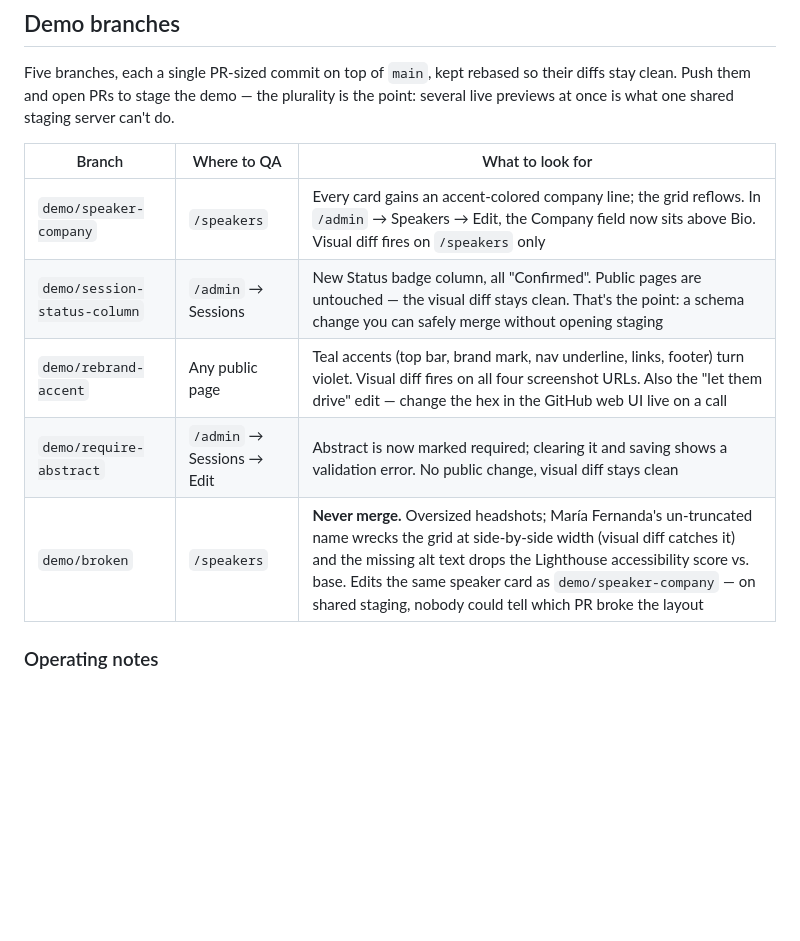
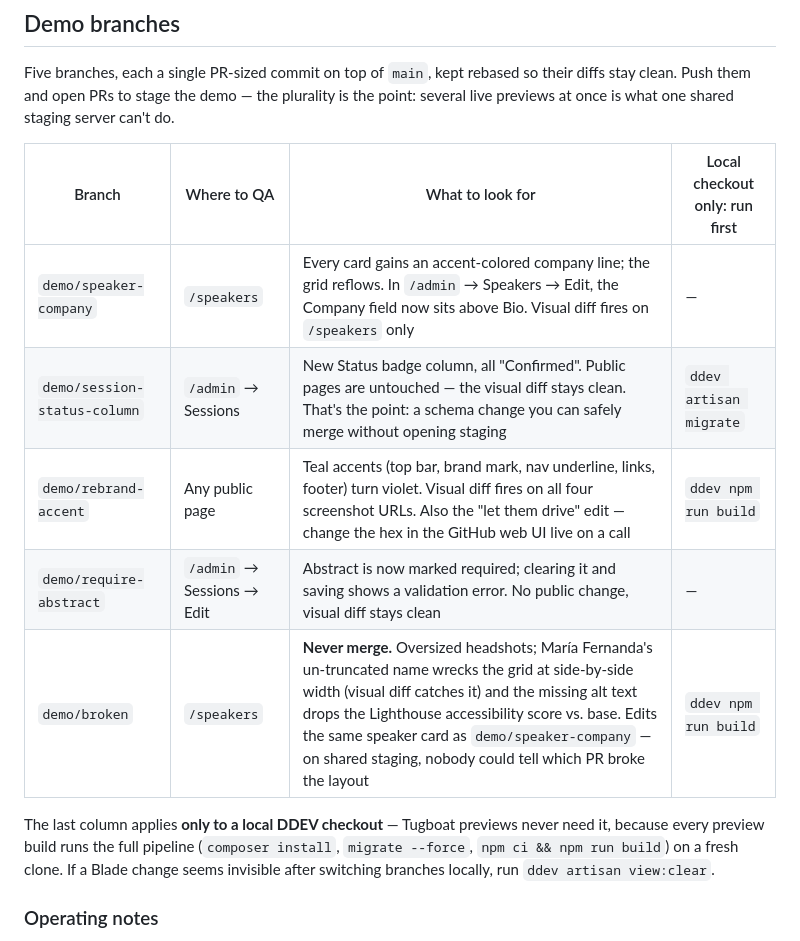
Before and after one commit to TugboatDemo/laravel-demo, a Markdown page: README.md, the part around the change. Drawn GitHub-style; blank space fills up the shorter version.

Commit message:
Add local-only prep commands to the demo-branch QA table
Migrations and CSS rebuilds are needed after a local checkout of some
branches; Tugboat previews run the full pipeline per build and never
need them.

Co-Authored-By: Claude Fable 5 <noreply@anthropic.com>

```diff
--- a/README.md
+++ b/README.md
@@ -11,13 +11,15 @@ The same login works locally (`https://laravel-demo.ddev.site/admin`) and on eve
 
 Five branches, each a single PR-sized commit on top of `main`, kept rebased so their diffs stay clean. Push them and open PRs to stage the demo — the plurality is the point: several live previews at once is what one shared staging server can't do.
 
-| Branch | Where to QA | What to look for |
-|---|---|---|
-| `demo/speaker-company` | `/speakers` | Every card gains an accent-colored company line; the grid reflows. In `/admin` → Speakers → Edit, the Company field now sits above Bio. Visual diff fires on `/speakers` only |
-| `demo/session-status-column` | `/admin` → Sessions | New Status badge column, all "Confirmed". Public pages are untouched — the visual diff stays clean. That's the point: a schema change you can safely merge without opening staging |
-| `demo/rebrand-accent` | Any public page | Teal accents (top bar, brand mark, nav underline, links, footer) turn violet. Visual diff fires on all four screenshot URLs. Also the "let them drive" edit — change the hex in the GitHub web UI live on a call |
-| `demo/require-abstract` | `/admin` → Sessions → Edit | Abstract is now marked required; clearing it and saving shows a validation error. No public change, visual diff stays clean |
-| `demo/broken` | `/speakers` | **Never merge.** Oversized headshots; María Fernanda's un-truncated name wrecks the grid at side-by-side width (visual diff catches it) and the missing alt text drops the Lighthouse accessibility score vs. base. Edits the same speaker card as `demo/speaker-company` — on shared staging, nobody could tell which PR broke the layout |
+| Branch | Where to QA | What to look for | Local checkout only: run first |
+|---|---|---|---|
+| `demo/speaker-company` | `/speakers` | Every card gains an accent-colored company line; the grid reflows. In `/admin` → Speakers → Edit, the Company field now sits above Bio. Visual diff fires on `/speakers` only | — |
+| `demo/session-status-column` | `/admin` → Sessions | New Status badge column, all "Confirmed". Public pages are untouched — the visual diff stays clean. That's the point: a schema change you can safely merge without opening staging | `ddev artisan migrate` |
+| `demo/rebrand-accent` | Any public page | Teal accents (top bar, brand mark, nav underline, links, footer) turn violet. Visual diff fires on all four screenshot URLs. Also the "let them drive" edit — change the hex in the GitHub web UI live on a call | `ddev npm run build` |
+| `demo/require-abstract` | `/admin` → Sessions → Edit | Abstract is now marked required; clearing it and saving shows a validation error. No public change, visual diff stays clean | — |
+| `demo/broken` | `/speakers` | **Never merge.** Oversized headshots; María Fernanda's un-truncated name wrecks the grid at side-by-side width (visual diff catches it) and the missing alt text drops the Lighthouse accessibility score vs. base. Edits the same speaker card as `demo/speaker-company` — on shared staging, nobody could tell which PR broke the layout | `ddev npm run build` |
+
+The last column applies **only to a local DDEV checkout** — Tugboat previews never need it, because every preview build runs the full pipeline (`composer install`, `migrate --force`, `npm ci && npm run build`) on a fresh clone. If a Blade change seems invisible after switching branches locally, run `ddev artisan view:clear`.
 
 ### Operating notes
 
```
